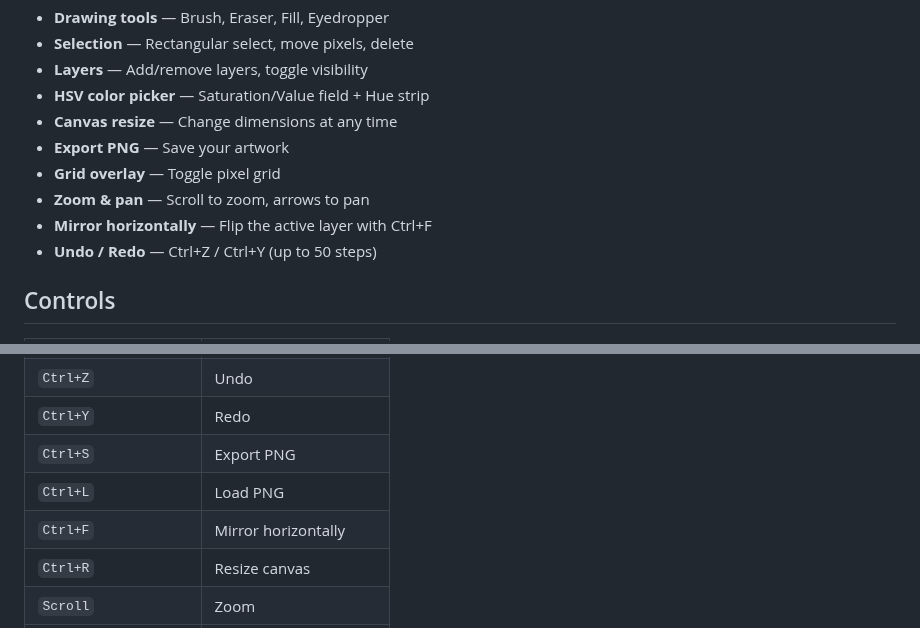
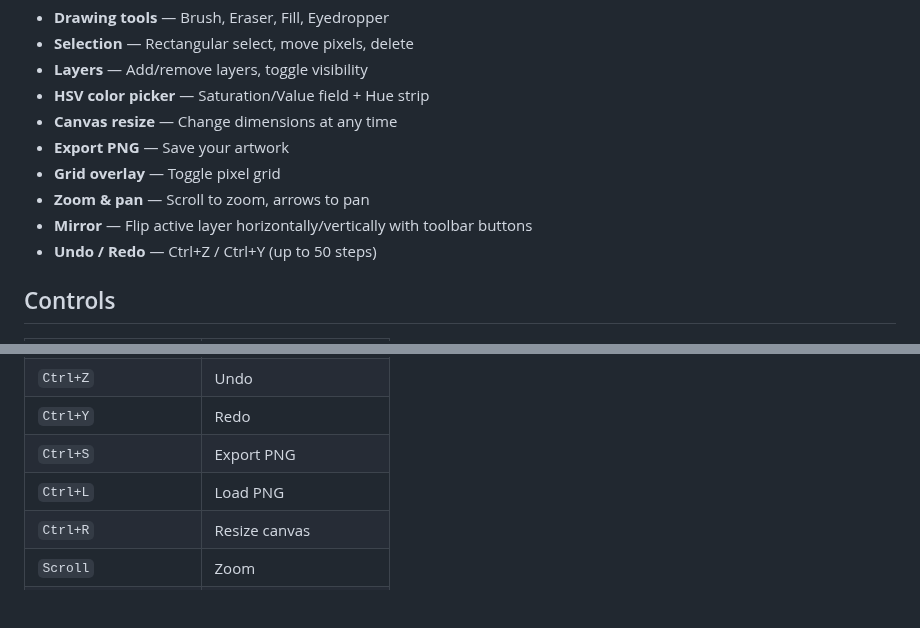
Before and after one commit to EnotCoder/pixesh, a Markdown page: README.md, 2 parts joined by grey strips. Rendered like a GitHub page; blank space fills up the shorter version.

Commit message:
2D кнопки зеркала (H/V) в тулбаре вместо Ctrl+F

```diff
--- a/README.md
+++ b/README.md
@@ -14,7 +14,7 @@ A minimal pixel art editor built with Rust and egui.
 - **Export PNG** — Save your artwork
 - **Grid overlay** — Toggle pixel grid
 - **Zoom & pan** — Scroll to zoom, arrows to pan
-- **Mirror horizontally** — Flip the active layer with Ctrl+F
+- **Mirror** — Flip active layer horizontally/vertically with toolbar buttons
 - **Undo / Redo** — Ctrl+Z / Ctrl+Y (up to 50 steps)
 
 ## Controls
@@ -32,7 +32,6 @@ A minimal pixel art editor built with Rust and egui.
 | `Ctrl+Y` | Redo |
 | `Ctrl+S` | Export PNG |
 | `Ctrl+L` | Load PNG |
-| `Ctrl+F` | Mirror horizontally |
 | `Ctrl+R` | Resize canvas |
 | `Scroll` | Zoom |
 | `Shift+Scroll` | Brush size |
```
Also changed, not shown: tex/mirror_h.png (added), tex/mirror_v.png (added), 4 other files.
